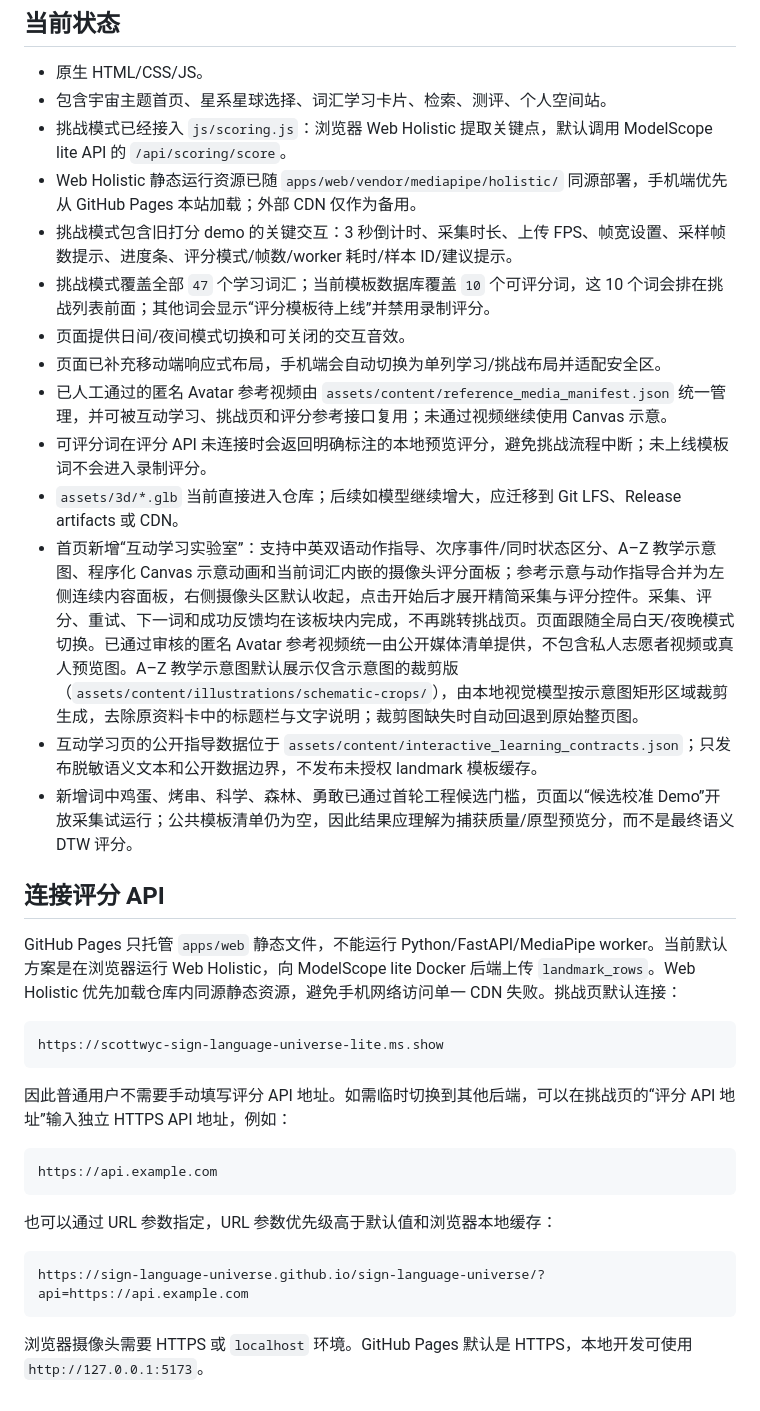
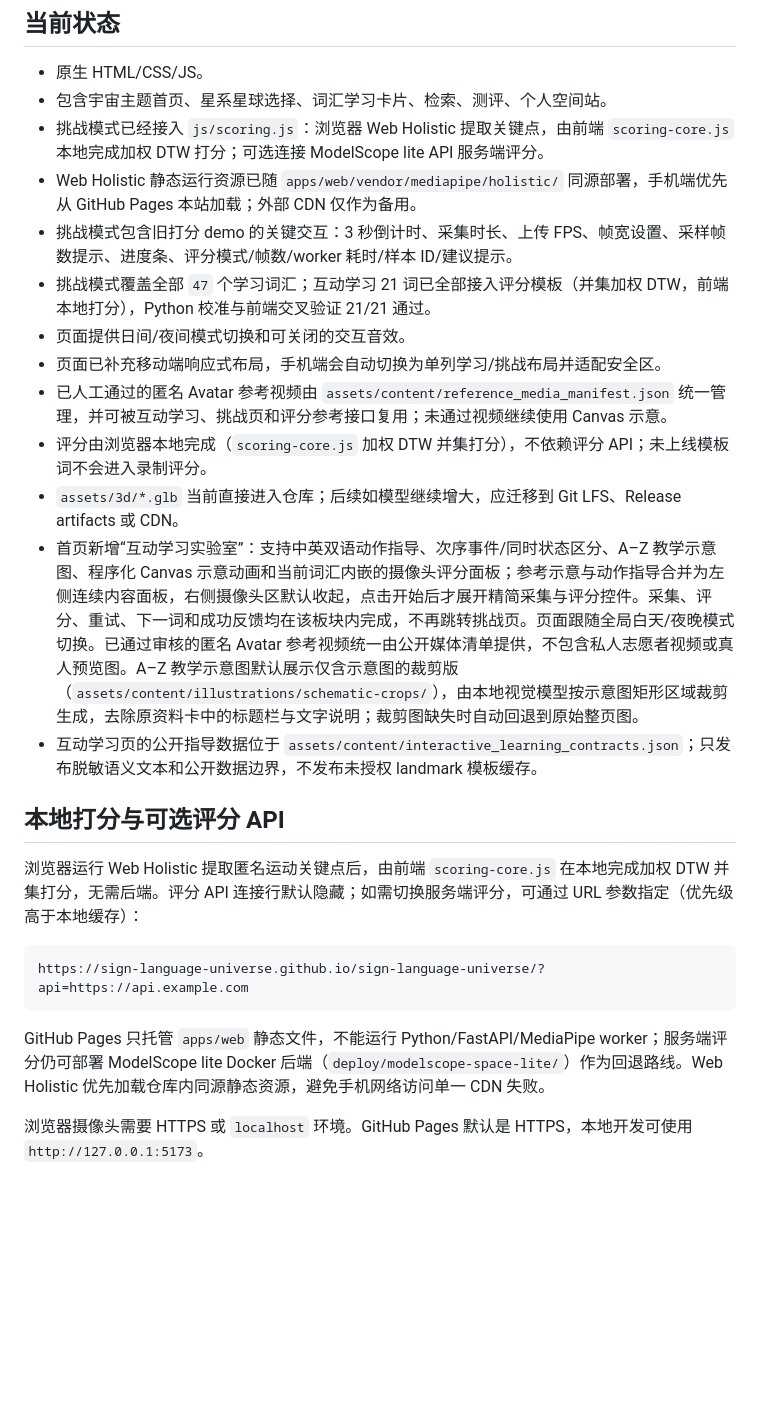
Before and after one commit to sign-language-universe/sign-language-universe, a Markdown page: apps/web/README.md, the part around the change. Rendered like a GitHub page; blank space fills up the shorter version.

````diff
--- a/apps/web/README.md
+++ b/apps/web/README.md
@@ -23,37 +23,26 @@ http://127.0.0.1:5173
 
 - 原生 HTML/CSS/JS。
 - 包含宇宙主题首页、星系星球选择、词汇学习卡片、检索、测评、个人空间站。
-- 挑战模式已经接入 `js/scoring.js`：浏览器 Web Holistic 提取关键点，默认调用 ModelScope lite API 的 `/api/scoring/score`。
+- 挑战模式已经接入 `js/scoring.js`：浏览器 Web Holistic 提取关键点，由前端 `scoring-core.js` 本地完成加权 DTW 打分；可选连接 ModelScope lite API 服务端评分。
 - Web Holistic 静态运行资源已随 `apps/web/vendor/mediapipe/holistic/` 同源部署，手机端优先从 GitHub Pages 本站加载；外部 CDN 仅作为备用。
 - 挑战模式包含旧打分 demo 的关键交互：3 秒倒计时、采集时长、上传 FPS、帧宽设置、采样帧数提示、进度条、评分模式/帧数/worker 耗时/样本 ID/建议提示。
-- 挑战模式覆盖全部 `47` 个学习词汇；当前模板数据库覆盖 `10` 个可评分词，这 10 个词会排在挑战列表前面；其他词会显示“评分模板待上线”并禁用录制评分。
+- 挑战模式覆盖全部 `47` 个学习词汇；互动学习 21 词已全部接入评分模板（并集加权 DTW，前端本地打分），Python 校准与前端交叉验证 21/21 通过。
 - 页面提供日间/夜间模式切换和可关闭的交互音效。
 - 页面已补充移动端响应式布局，手机端会自动切换为单列学习/挑战布局并适配安全区。
 - 已人工通过的匿名 Avatar 参考视频由 `assets/content/reference_media_manifest.json` 统一管理，并可被互动学习、挑战页和评分参考接口复用；未通过视频继续使用 Canvas 示意。
-- 可评分词在评分 API 未连接时会返回明确标注的本地预览评分，避免挑战流程中断；未上线模板词不会进入录制评分。
+- 评分由浏览器本地完成（`scoring-core.js` 加权 DTW 并集打分），不依赖评分 API；未上线模板词不会进入录制评分。
 - `assets/3d/*.glb` 当前直接进入仓库；后续如模型继续增大，应迁移到 Git LFS、Release artifacts 或 CDN。
 - 首页新增“互动学习实验室”：支持中英双语动作指导、次序事件/同时状态区分、A–Z 教学示意图、程序化 Canvas 示意动画和当前词汇内嵌的摄像头评分面板；参考示意与动作指导合并为左侧连续内容面板，右侧摄像头区默认收起，点击开始后才展开精简采集与评分控件。采集、评分、重试、下一词和成功反馈均在该板块内完成，不再跳转挑战页。页面跟随全局白天/夜晚模式切换。已通过审核的匿名 Avatar 参考视频统一由公开媒体清单提供，不包含私人志愿者视频或真人预览图。A–Z 教学示意图默认展示仅含示意图的裁剪版（`assets/content/illustrations/schematic-crops/`），由本地视觉模型按示意图矩形区域裁剪生成，去除原资料卡中的标题栏与文字说明；裁剪图缺失时自动回退到原始整页图。
 - 互动学习页的公开指导数据位于 `assets/content/interactive_learning_contracts.json`；只发布脱敏语义文本和公开数据边界，不发布未授权 landmark 模板缓存。
-- 新增词中鸡蛋、烤串、科学、森林、勇敢已通过首轮工程候选门槛，页面以“候选校准 Demo”开放采集试运行；公共模板清单仍为空，因此结果应理解为捕获质量/原型预览分，而不是最终语义 DTW 评分。
 
-## 连接评分 API
+## 本地打分与可选评分 API
 
-GitHub Pages 只托管 `apps/web` 静态文件，不能运行 Python/FastAPI/MediaPipe worker。当前默认方案是在浏览器运行 Web Holistic，向 ModelScope lite Docker 后端上传 `landmark_rows`。Web Holistic 优先加载仓库内同源静态资源，避免手机网络访问单一 CDN 失败。挑战页默认连接：
-
-```text
-https://scottwyc-sign-language-universe-lite.ms.show
-```
-
-因此普通用户不需要手动填写评分 API 地址。如需临时切换到其他后端，可以在挑战页的“评分 API 地址”输入独立 HTTPS API 地址，例如：
-
-```text
-https://api.example.com
-```
-
-也可以通过 URL 参数指定，URL 参数优先级高于默认值和浏览器本地缓存：
+浏览器运行 Web Holistic 提取匿名运动关键点后，由前端 `scoring-core.js` 在本地完成加权 DTW 并集打分，无需后端。评分 API 连接行默认隐藏；如需切换服务端评分，可通过 URL 参数指定（优先级高于本地缓存）：
 
 ```text
 https://sign-language-universe.github.io/sign-language-universe/?api=https://api.example.com
 ```
 
+GitHub Pages 只托管 `apps/web` 静态文件，不能运行 Python/FastAPI/MediaPipe worker；服务端评分仍可部署 ModelScope lite Docker 后端（`deploy/modelscope-space-lite/`）作为回退路线。Web Holistic 优先加载仓库内同源静态资源，避免手机网络访问单一 CDN 失败。
+
 浏览器摄像头需要 HTTPS 或 `localhost` 环境。GitHub Pages 默认是 HTTPS，本地开发可使用 `http://127.0.0.1:5173`。
````
Also changed, not shown: README.md (+8 -8 lines).
